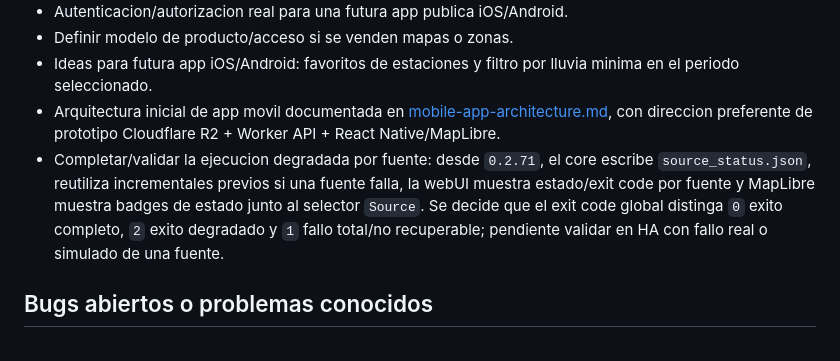
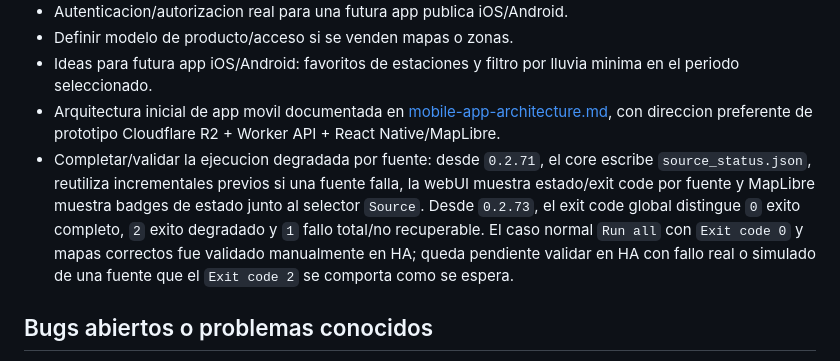
Before and after one commit to cginebrosa/RainmapperHA, a Markdown page: docs/codex-handoff.md, the part around the change. Drawn GitHub-style.

```diff
--- a/docs/codex-handoff.md
+++ b/docs/codex-handoff.md
@@ -184,7 +184,7 @@ Tambien existen documentos de uso:
 - Definir modelo de producto/acceso si se venden mapas o zonas.
 - Ideas para futura app iOS/Android: favoritos de estaciones y filtro por lluvia minima en el periodo seleccionado.
 - Arquitectura inicial de app movil documentada en [mobile-app-architecture.md](mobile-app-architecture.md), con direccion preferente de prototipo Cloudflare R2 + Worker API + React Native/MapLibre.
-- Completar/validar la ejecucion degradada por fuente: desde `0.2.71`, el core escribe `source_status.json`, reutiliza incrementales previos si una fuente falla, la webUI muestra estado/exit code por fuente y MapLibre muestra badges de estado junto al selector `Source`. Se decide que el exit code global distinga `0` exito completo, `2` exito degradado y `1` fallo total/no recuperable; pendiente validar en HA con fallo real o simulado de una fuente.
+- Completar/validar la ejecucion degradada por fuente: desde `0.2.71`, el core escribe `source_status.json`, reutiliza incrementales previos si una fuente falla, la webUI muestra estado/exit code por fuente y MapLibre muestra badges de estado junto al selector `Source`. Desde `0.2.73`, el exit code global distingue `0` exito completo, `2` exito degradado y `1` fallo total/no recuperable. El caso normal `Run all` con `Exit code 0` y mapas correctos fue validado manualmente en HA; queda pendiente validar en HA con fallo real o simulado de una fuente que el `Exit code 2` se comporta como se espera.
 
 ## Bugs abiertos o problemas conocidos
 - Duplicidad de scripts entre raiz y `rainmapper-app/app`; mitigada operativamente con `scripts/sync-app-files.sh` y smoke test, sin refactor estructural todavia.
```
Also changed, not shown: docs/todo.md (+5 -3 lines).
